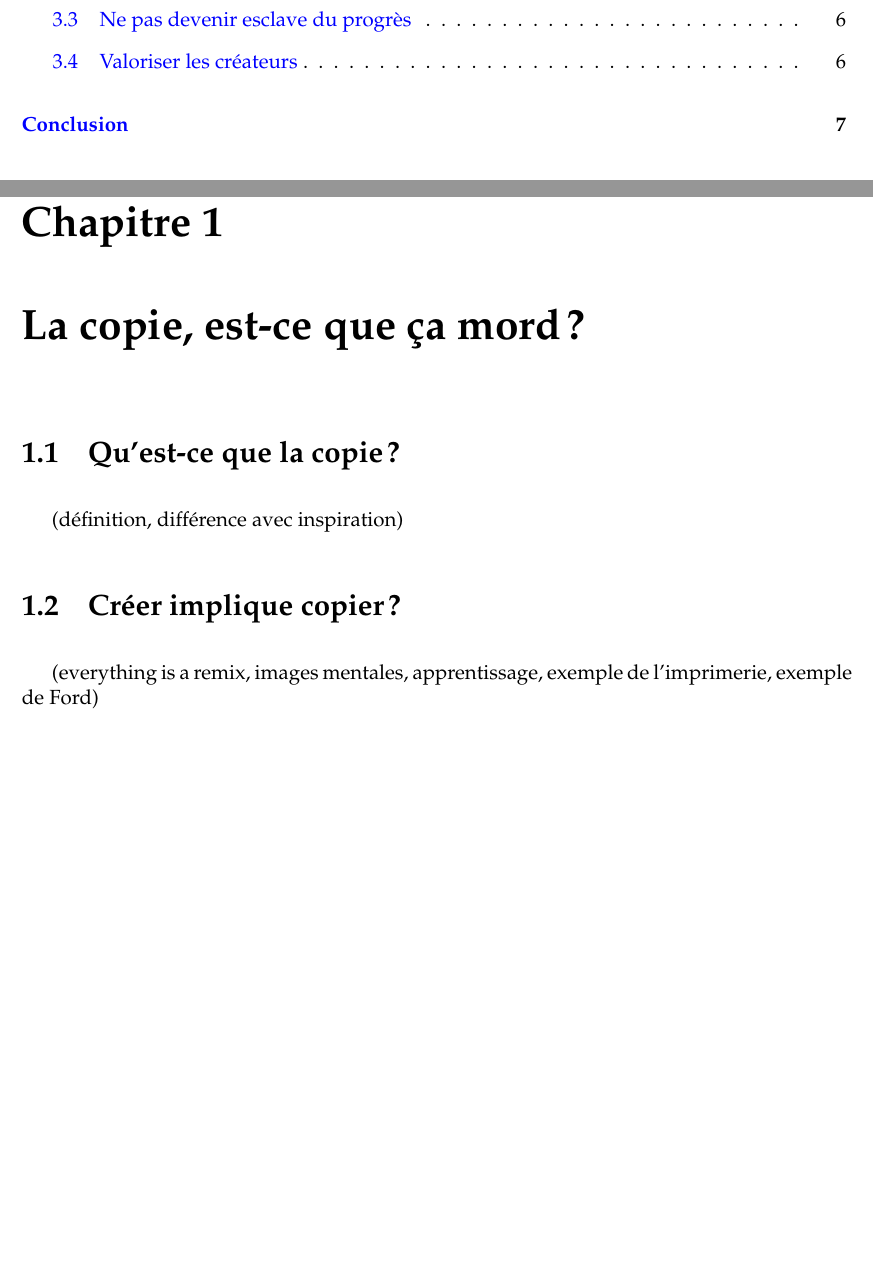
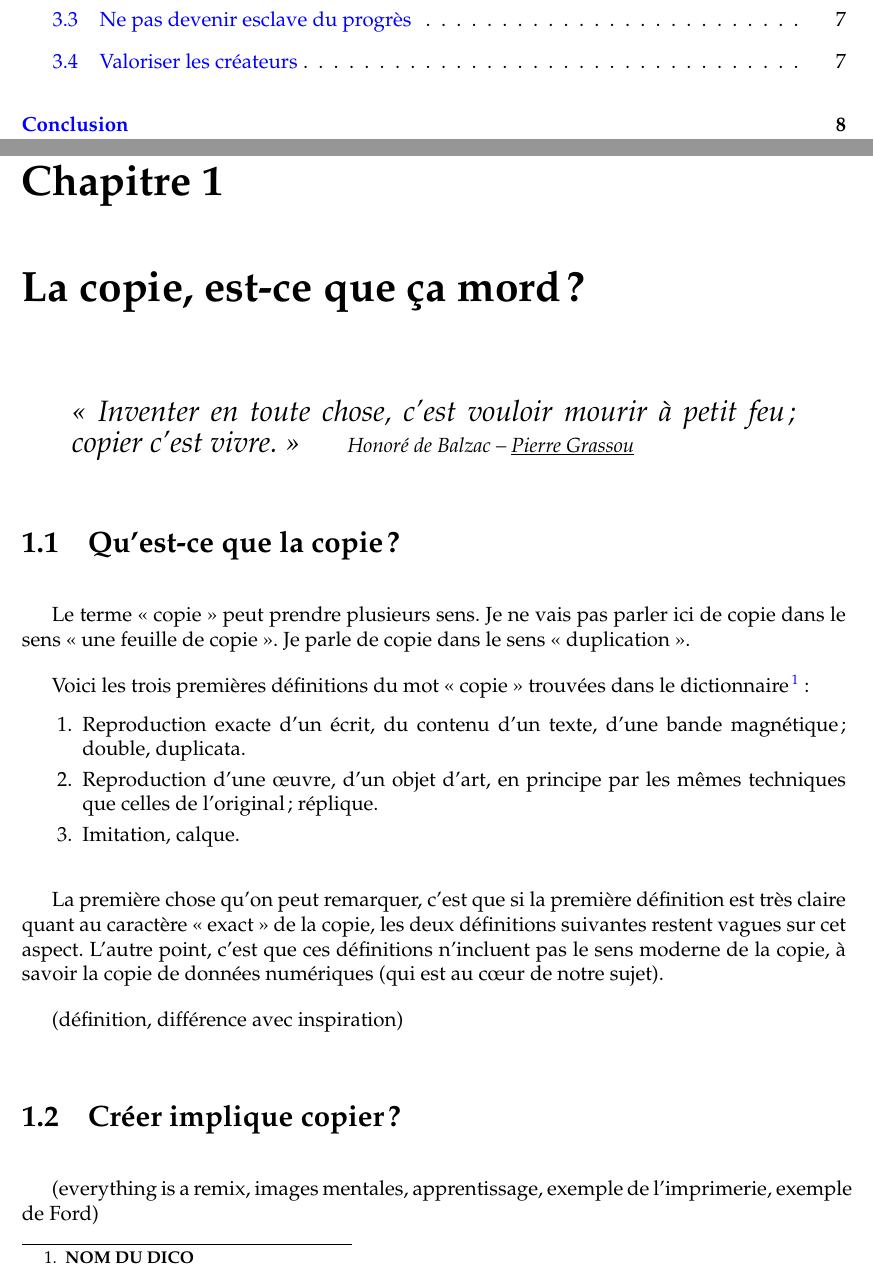
Before and after one commit to dsferruzza/copier-pour-mieux-creer, a LaTeX document (report.tex, which reads chap1.tex): two parts of pages 3 and 5 of 8 before the commit and two parts of pages 3 and 5 of 9 after it, joined at a grey line, cut so that both start at the same text, the shorter picture padded with empty space. Compiled offline with pdfLaTeX.

Commit message:
Rédaction

```diff
--- a/chap1.tex
+++ b/chap1.tex
@@ -1,6 +1,22 @@
 \chapter{La copie, est-ce que ça mord ?}
 
+\begin{quote}
+\textit{{\Large <<~Inventer en toute chose, c'est vouloir mourir à petit feu ; copier c'est vivre.~>>} \hspace{25pt}Honoré de Balzac -- \underline{Pierre Grassou}}
+\end{quote}
+
 \section{Qu'est-ce que la copie ?}
+
+Le terme <<~copie~>> peut prendre plusieurs sens. Je ne vais pas parler ici de copie dans le sens <<~une feuille de copie~>>. Je parle de copie dans le sens <<~duplication~>>.
+
+Voici les trois premières définitions du mot <<~copie~>> trouvées dans le dictionnaire\footnote{\textbf{NOM DU DICO}} :
+\begin{enumerate}
+\item Reproduction exacte d'un écrit, du contenu d'un texte, d'une bande magnétique ; double, duplicata.
+\item Reproduction d'une œuvre, d'un objet d'art, en principe par les mêmes techniques que celles de l'original ; réplique.
+\item Imitation, calque.
+\end{enumerate}\bigskip
+
+La première chose qu'on peut remarquer, c'est que si la première définition est très claire quant au caractère <<~exact~>> de la copie, les deux définitions suivantes restent vagues sur cet aspect. L'autre point, c'est que ces définitions n'incluent pas le sens moderne de la copie, à savoir la copie de données numériques (qui est au cœur de notre sujet).
+
 (définition, différence avec inspiration)
 \section{Créer implique copier ?}
 (everything is a remix, images mentales, apprentissage, exemple de l'imprimerie, exemple de Ford)
```
